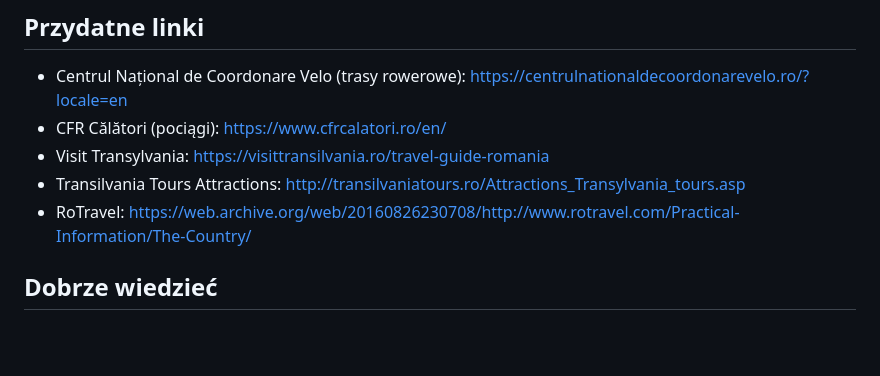
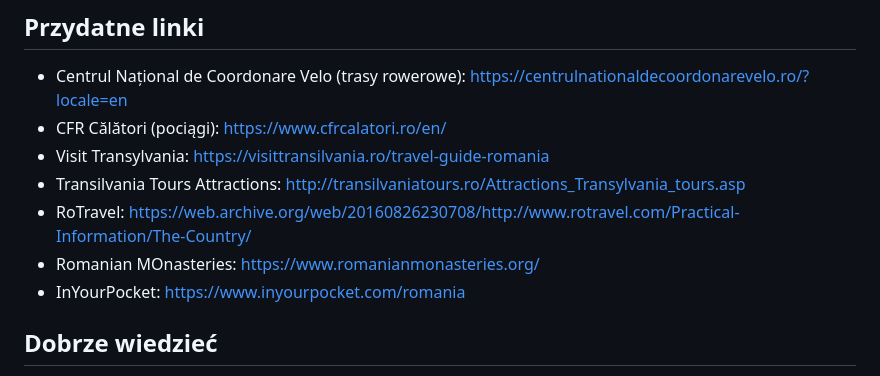
Before and after one commit to matisnape/cycling_trips, a Markdown page: trips/rumunia-2026/tresc.md, the part around the change. Rendered like a GitHub page; blank space fills up the shorter version.

```diff
--- a/trips/rumunia-2026/tresc.md
+++ b/trips/rumunia-2026/tresc.md
@@ -241,6 +241,8 @@ Notatki poniżej są tak ułożone, żeby na każdym postoju dało się szybko p
 - Visit Transylvania: https://visittransilvania.ro/travel-guide-romania
 - Transilvania Tours Attractions: http://transilvaniatours.ro/Attractions_Transylvania_tours.asp
 - RoTravel: https://web.archive.org/web/20160826230708/http://www.rotravel.com/Practical-Information/The-Country/
+- Romanian MOnasteries: https://www.romanianmonasteries.org/
+- InYourPocket: https://www.inyourpocket.com/romania
 
 ## Dobrze wiedzieć
 - Waluta: lej rumuński (RON). Na Węgrzech (dzień 9): forint (HUF).
```
